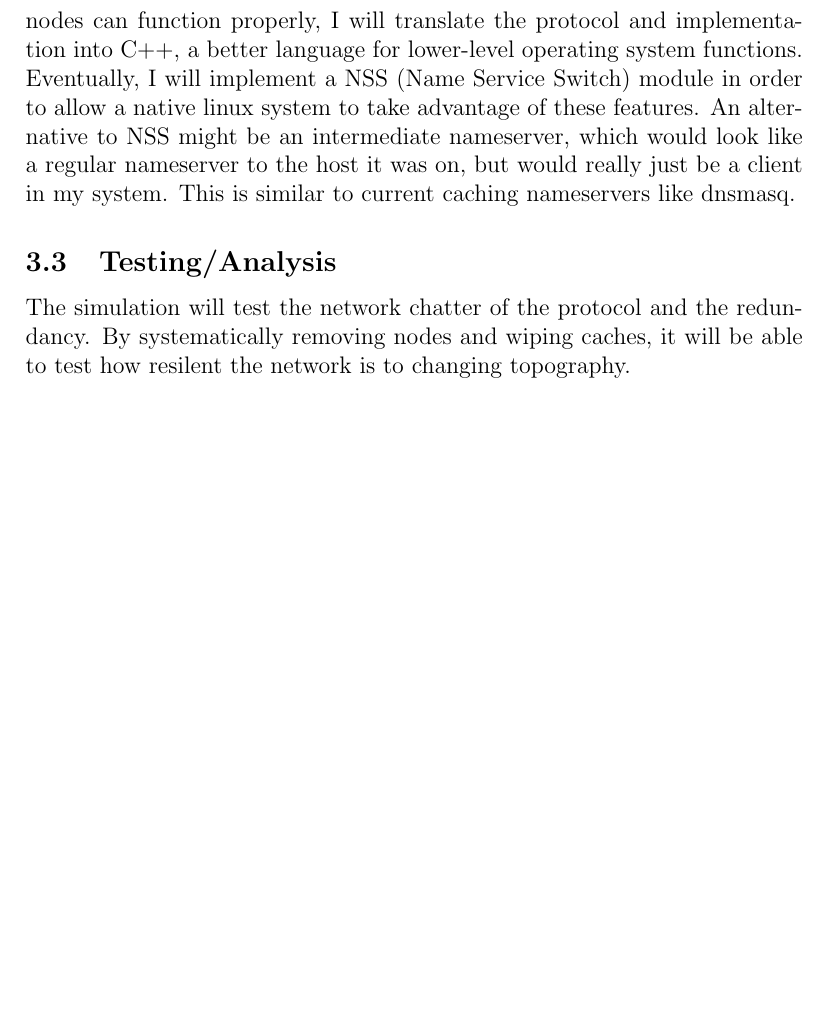
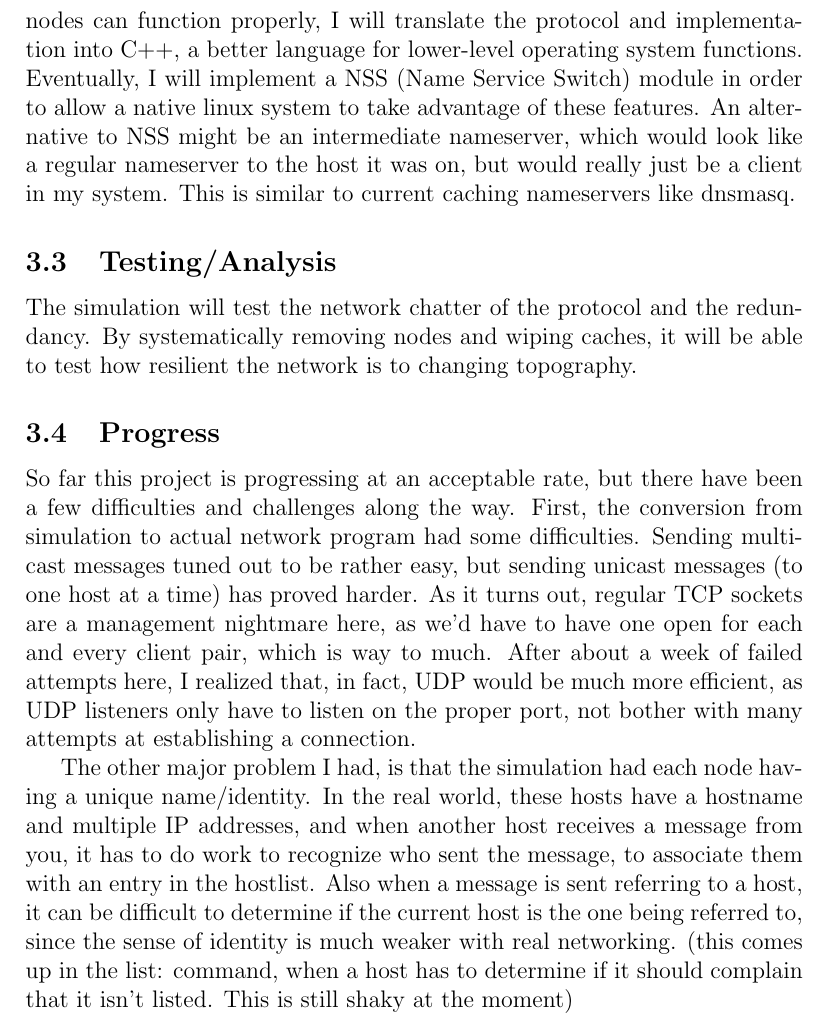
Before and after one commit to ComputerDruid/techlab, a LaTeX document (doc/research-paper.tex): part of page 3 of 3 before the commit and part of page 3 of 4 after it, cut so that both start at the same text, the shorter picture padded with empty space. Compiled offline with pdfLaTeX.

```diff
--- a/doc/research-paper.tex
+++ b/doc/research-paper.tex
@@ -20,7 +20,11 @@
 \subsection{Procedure}
 I will be using python for the initial proof-of-concept simulation and to make sure the protocol will allow for all necessary features. After the simulated nodes can function properly, I will translate the protocol and implementation into C++, a better language for lower-level operating system functions. Eventually, I will implement a NSS (Name Service Switch) module in order to allow a native linux system to take advantage of these features. An alternative to NSS might be an intermediate nameserver, which would look like a regular nameserver to the host it was on, but would really just be a client in my system. This is similar to current caching nameservers like dnsmasq.
 \subsection{Testing/Analysis}
-The simulation will test the network chatter of the protocol and the redundancy. By systematically removing nodes and wiping caches, it will be able to test how resilent the network is to changing topography.
+The simulation will test the network chatter of the protocol and the redundancy. By systematically removing nodes and wiping caches, it will be able to test how resilient the network is to changing topography.
+\subsection{Progress}
+So far this project is progressing at an acceptable rate, but there have been a few difficulties and challenges along the way. First, the conversion from simulation to actual network program had some difficulties. Sending multicast messages tuned out to be rather easy, but sending unicast messages (to one host at a time) has proved harder. As it turns out, regular TCP sockets are a management nightmare here, as we'd have to have one open for each and every client pair, which is way to much. After about a week of failed attempts here, I realized that, in fact, UDP would be much more efficient, as UDP listeners only have to listen on the proper port, not bother with many attempts at establishing a connection.
+
+The other major problem I had, is that the simulation had each node having a unique name/identity. In the real world, these hosts have a hostname and multiple IP addresses, and when another host receives a message from you, it has to do work to recognize who sent the message, to associate them with an entry in the hostlist. Also when a message is sent referring to a host, it can be difficult to determine if the current host is the one being referred to, since the sense of identity is much weaker with real networking. (this comes up in the list: command, when a host has to determine if it should complain that it isn't listed. This is still shaky at the moment)
 \section{Results}
 The benefits of offloading routine and emergency duties from the nameserver has several practical benefits. First, in the event of a nameserver outage, not all systems need to fail. While non-cached entries may not be available, those that have seen high use (google.com, for example) will still be available. This helps to eliminate one instance of a single point of failure. With a sufficient number of hosts, processing queries on the main nameserver can lead to performance issues. By dividing responsability for name lookups among hosts, the speed and scalability of lookups can be improved.
 
```
Also changed, not shown: doc/research-paper.pdf, 4 other files.
